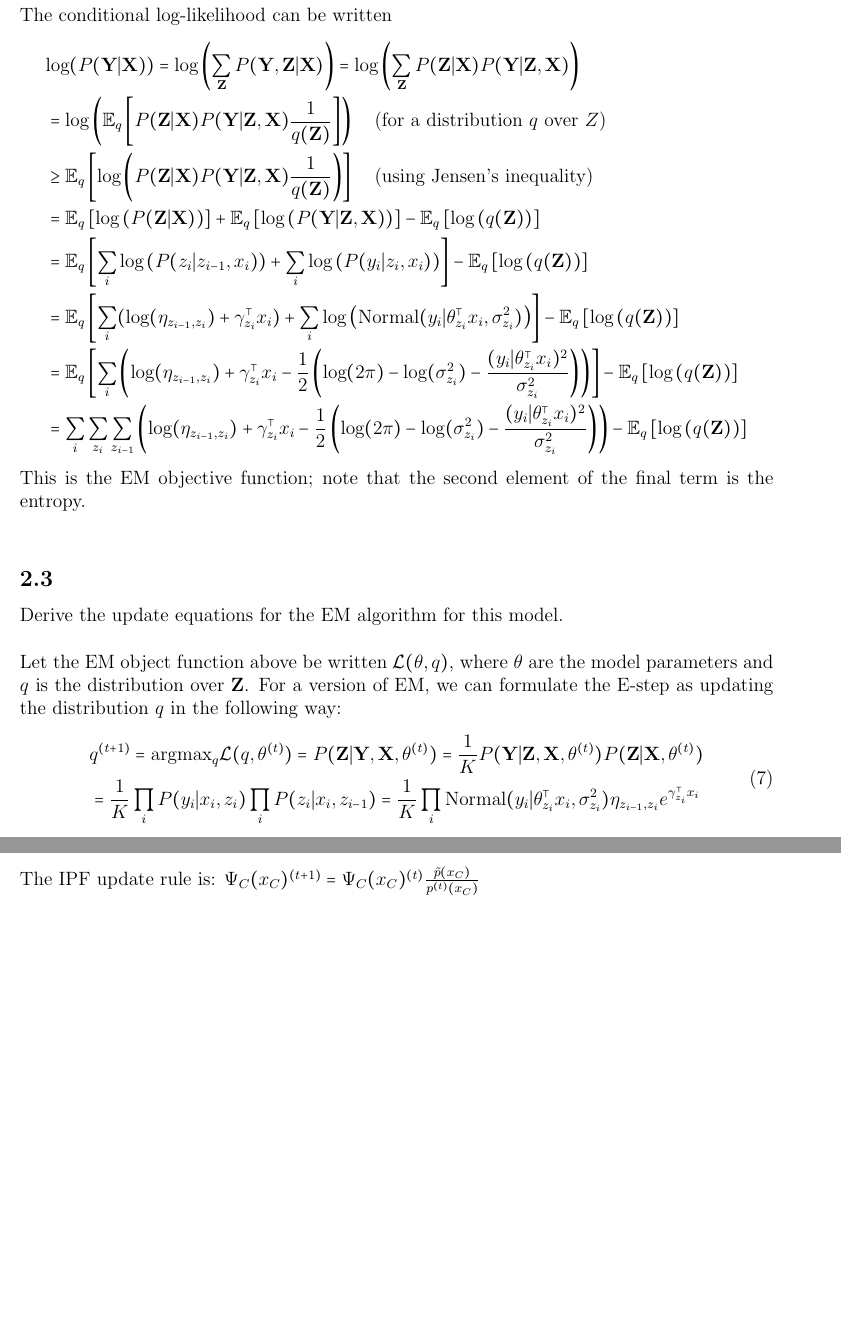
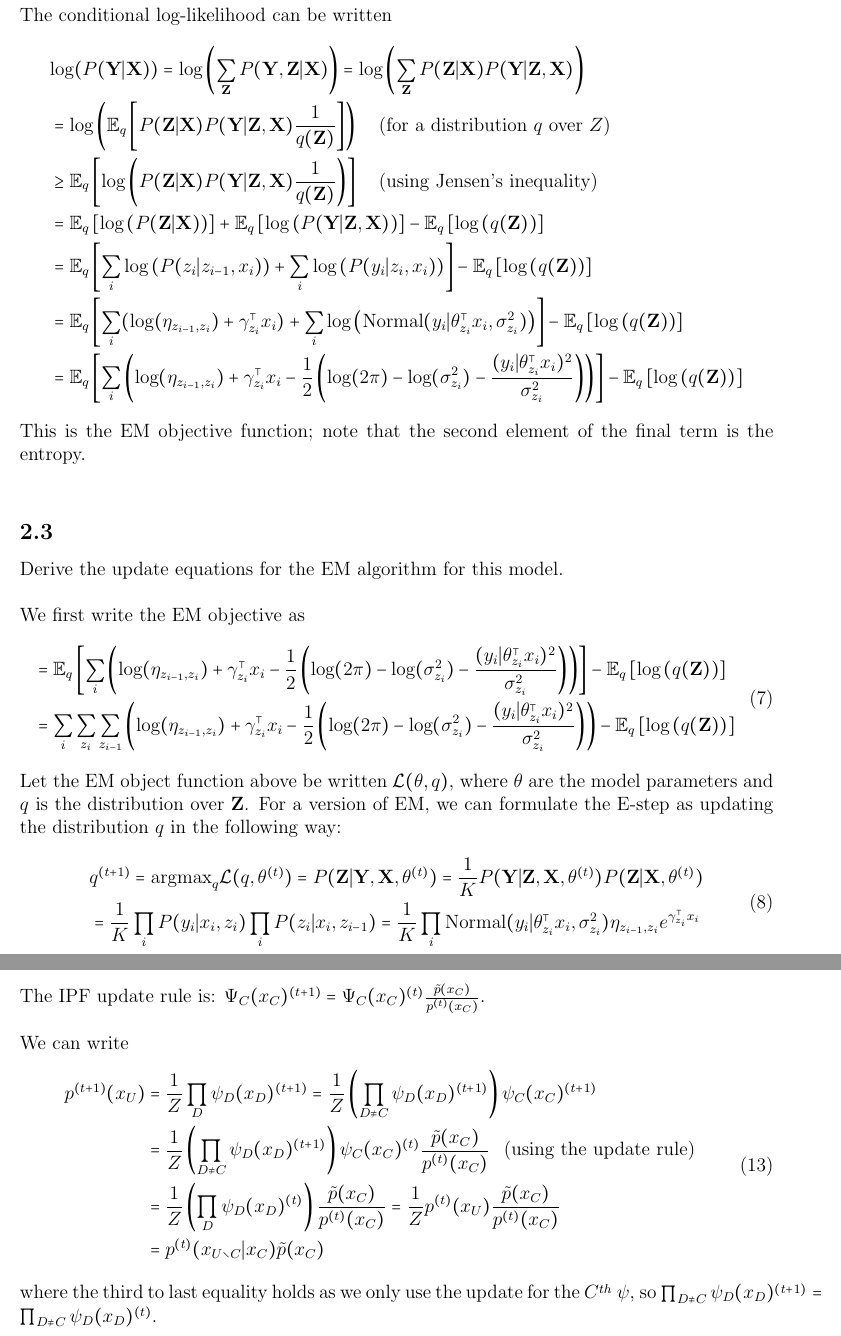
Before and after one commit to willieneis/pgm708, a LaTeX problem sheet (hw02/pgm708_hw02.tex): two parts of pages 4 and 6 of 6, joined at a grey line, cut so that both start at the same text, the shorter picture padded with empty space. Compiled offline with pdfLaTeX.

Commit message:
Updated tex file in hw02/

```diff
--- a/hw02/pgm708_hw02.tex
+++ b/hw02/pgm708_hw02.tex
@@ -83,5 +83,4 @@ Using part of the derivation from (1.1.a), we know that $\textbf{x}_1 | \textbf{
 \subsubsection*{1.1.c}
 Argue that $\Omega_{i,j}=0$ iff $x_i \upmodels x_j | \text{rest}$.\\
 
-Let $\textbf{x}_1 = (x_i,x_j)$ and $\textbf{x}_2 = \textbf{x}_{-(i,j)}$ (i.e. $\textbf{x}_2$ is all other $x_i$'s). Then, if $\Omega_{i,j} = 0$,
-\\
+Let $\textbf{x}_1 = (x_i,x_j)$ and $\textbf{x}_2 = \textbf{x}_{-(i,j)}$ (i.e. $\textbf{x}_2$ is all other $x_i$'s).
@@ -153,9 +154,10 @@ The conditional log-likelihood can be written
         & = \mathbb{E}_q \left[ \sum_i \left( \text{log}(\eta_{z_{i-1},z_i}) + \gamma_{z_i}^{\top} x_i
              -\frac{1}{2}\left( \text{log}(2\pi) - \text{log}(\sigma_{z_i}^2) - \frac{(y_i | \theta_{z_i}^{\top} x_i)^2}{ \sigma_{z_i}^2} \right)  \right) \right]
              - \mathbb{E}_q \left[\text{log} \left( q(\textbf{Z}) \right) \right] \\
-         & =  \sum_i \sum_{z_i} \sum_{z_{i-1}} \left( \text{log}(\eta_{z_{i-1},z_i}) + \gamma_{z_i}^{\top} x_i
-             -\frac{1}{2}\left( \text{log}(2\pi) - \text{log}(\sigma_{z_i}^2) - \frac{(y_i | \theta_{z_i}^{\top} x_i)^2}{ \sigma_{z_i}^2} \right)  \right)
-             - \mathbb{E}_q \left[\text{log} \left( q(\textbf{Z}) \right) \right] \\
+         %& =  \sum_i \sum_{z_i} \sum_{z_{i-1}} \left( \text{log}(\eta_{z_{i-1},z_i}) + \gamma_{z_i}^{\top} x_i
+             %-\frac{1}{2}\left( \text{log}(2\pi) - \text{log}(\sigma_{z_i}^2) - \frac{(y_i | \theta_{z_i}^{\top} x_i)^2}{ \sigma_{z_i}^2} \right)  \right)
+             %- \mathbb{E}_q \left[\text{log} \left( q(\textbf{Z}) \right) \right] \\
+        %%
         %
         %
         %& = \sum_i \left( \mathbb{E}_q\left[ \text{log}(\eta_{z_{i-1},z_i}) \right] + \mathbb{E}_q\left[ \gamma_{z_i}^{\top} x_i \right]
@@ -193,6 +195,18 @@ This is the EM objective function; note that the second element of the final ter
 \subsection*{2.3}
 Derive the update equations for the EM algorithm for this model.
 \\
+
+We first write the EM objective as
+\begin{equation}
+    \begin{split}
+        &= \mathbb{E}_q \left[ \sum_i \left( \text{log}(\eta_{z_{i-1},z_i}) + \gamma_{z_i}^{\top} x_i
+             -\frac{1}{2}\left( \text{log}(2\pi) - \text{log}(\sigma_{z_i}^2) - \frac{(y_i | \theta_{z_i}^{\top} x_i)^2}{ \sigma_{z_i}^2} \right)  \right) \right]
+             - \mathbb{E}_q \left[\text{log} \left( q(\textbf{Z}) \right) \right] \\
+         &=  \sum_i \sum_{z_i} \sum_{z_{i-1}} \left( \text{log}(\eta_{z_{i-1},z_i}) + \gamma_{z_i}^{\top} x_i
+             -\frac{1}{2}\left( \text{log}(2\pi) - \text{log}(\sigma_{z_i}^2) - \frac{(y_i | \theta_{z_i}^{\top} x_i)^2}{ \sigma_{z_i}^2} \right)  \right)
+             - \mathbb{E}_q \left[\text{log} \left( q(\textbf{Z}) \right) \right] \\
+    \end{split}
+\end{equation}
 
 Let the EM object function above be written $\mathcal{L}(\theta,q)$, where $\theta$ are the model parameters and $q$ is the distribution over $\textbf{Z}$. For a version of EM, we can formulate the E-step as updating the distribution $q$ in the following way:
 \begin{equation}
@@ -257,7 +271,25 @@ Hence $\int_x P(x|\theta) f_i(x) = \frac{\partial A(\theta)}{\partial \theta_i}$
 \section*{Problem 4}
 \label{sec:prob4}
 
-The IPF update rule is: $\Psi_C(x_C)^{(t+1)} = \Psi_C(x_C)^{(t)} \frac{\tilde{p}(x_C)}{p^{(t)}(x_C)}$
+The IPF update rule is: $\Psi_C(x_C)^{(t+1)} = \Psi_C(x_C)^{(t)} \frac{\tilde{p}(x_C)}{p^{(t)}(x_C)}$.\\
+
+We can write
+\begin{equation}
+    \begin{split}
+        p^{(t+1)}(x_U)
+            &= \frac{1}{Z} \prod_D \psi_D(x_D)^{(t+1)}
+                = \frac{1}{Z} \left( \prod_{D \neq C} \psi_D(x_D)^{(t+1)} \right) \psi_C(x_C)^{(t+1)}\\
+            &= \frac{1}{Z} \left( \prod_{D \neq C} \psi_D(x_D)^{(t+1)} \right)
+                \psi_C(x_C)^{(t)} \frac{\tilde{p}(x_C)}{p^{(t)}(x_C)}  \hspace{3mm}
+                \text{(using the update rule)} \\
+            &= \frac{1}{Z} \left( \prod_{D} \psi_D(x_D)^{(t)} \right)
+                \frac{\tilde{p}(x_C)}{p^{(t)}(x_C)}
+                = \frac{1}{Z} p^{(t)}(x_U) \frac{\tilde{p}(x_C)}{p^{(t)}(x_C)} \\
+            &= p^{(t)}(x_{U \setminus C} | x_C) \tilde{p}(x_C)
+    \end{split}
+\end{equation}
+where the third to last equality holds as we only use the update for the $C^{th}$ $\psi$, so
+$\prod_{D \neq C} \psi_D(x_D)^{(t+1)} = \prod_{D \neq C} \psi_D(x_D)^{(t)}$.
 
 
 \end{document}
```
Also changed, not shown: hw02/pgm708_hw02.tex (4 more changed lines).
